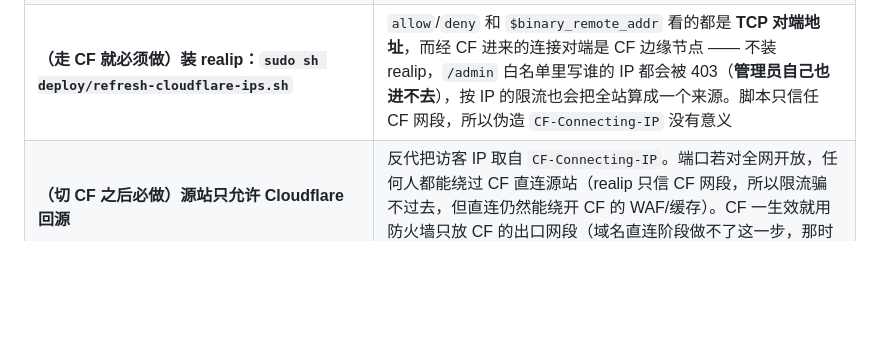
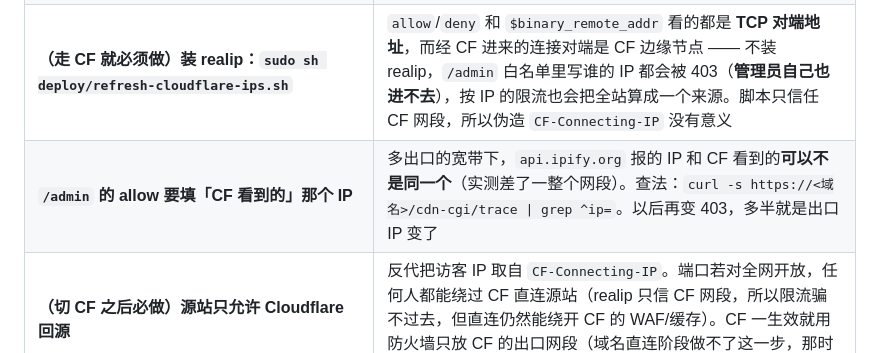
Before and after one commit to wonder-dream/DeepGrill, a Markdown page: deploy/README.md, the part around the change. Rendered like a GitHub page; blank space fills up the shorter version.

Commit message:
deploy: /admin 的白名单要填「CF 看到的」出口 IP，不是 ipify 报的那个
实测：本机 `api.ipify.org` 报 203.27.106.138，而 Cloudflare 的 `/cdn-cgi/trace`
报 **59.64.129.5** —— 多出口宽带下，去不同目的地走不同出口，所以"查一下我的公网
IP"这件事本身就不可靠。白名单填错的表现是管理员自己 403，而它看起来像
"realip 没生效"（这次就误判了一轮）。README 里写清查法与自查方向。

```diff
--- a/deploy/README.md
+++ b/deploy/README.md
@@ -26,6 +26,7 @@
 | `DEEPGRILL_TRUST_PROXY_HEADERS=true` | 请求经过 nginx（以后还经过 Cloudflare）转发，不信任转发头会让**所有请求看起来来自同一个 IP**，按 IP 的限流就此失效（应用还有一道按**账号**的，见决策 92）|
 | 首件事是**替换 owner 口令** | `python -m app.cli set-password --email owner@local`（交互输入，或 `DEEPGRILL_NEW_PASSWORD='…'`；命令会同时撤销该账号的旧令牌）。**再用同一条命令改掉 `demo@local`** —— 它的口令 `deepgrill-demo` 明写在 `app/offline/seed.py` 里，是公开值 |
 | **（走 CF 就必须做）装 realip：`sudo sh deploy/refresh-cloudflare-ips.sh`** | `allow`/`deny` 和 `$binary_remote_addr` 看的都是 **TCP 对端地址**，而经 CF 进来的连接对端是 CF 边缘节点 —— 不装 realip，`/admin` 白名单里写谁的 IP 都会被 403（**管理员自己也进不去**），按 IP 的限流也会把全站算成一个来源。脚本只信任 CF 网段，所以伪造 `CF-Connecting-IP` 没有意义 |
+| **`/admin` 的 allow 要填「CF 看到的」那个 IP** | 多出口的宽带下，`api.ipify.org` 报的 IP 和 CF 看到的**可以不是同一个**（实测差了一整个网段）。查法：`curl -s https://<域名>/cdn-cgi/trace \| grep ^ip=`。以后再变 403，多半就是出口 IP 变了 |
 | **（切 CF 之后必做）源站只允许 Cloudflare 回源** | 反代把访客 IP 取自 `CF-Connecting-IP`。端口若对全网开放，任何人都能绕过 CF 直连源站（realip 只信 CF 网段，所以限流骗不过去，但直连仍然能绕开 CF 的 WAF/缓存）。CF 一生效就用防火墙只放 CF 的出口网段（域名直连阶段做不了这一步，那时访客就是直连来的）|
 | **`/admin` 的白名单** | `nginx.conf` 里 `location ^~ /admin` 段留了 `deny all` + 一行注释掉的 `allow`。**上线前把你的出口 IP 填进去**（或改用 Cloudflare Access，那种做法下这一段可以删）|
 | `mkdir -p backups` | systemd 的 `ReadWritePaths` 要求目录**存在**；不存在时 backup 单元直接起不来（`ProtectSystem=strict` 的经典坑）|
```
